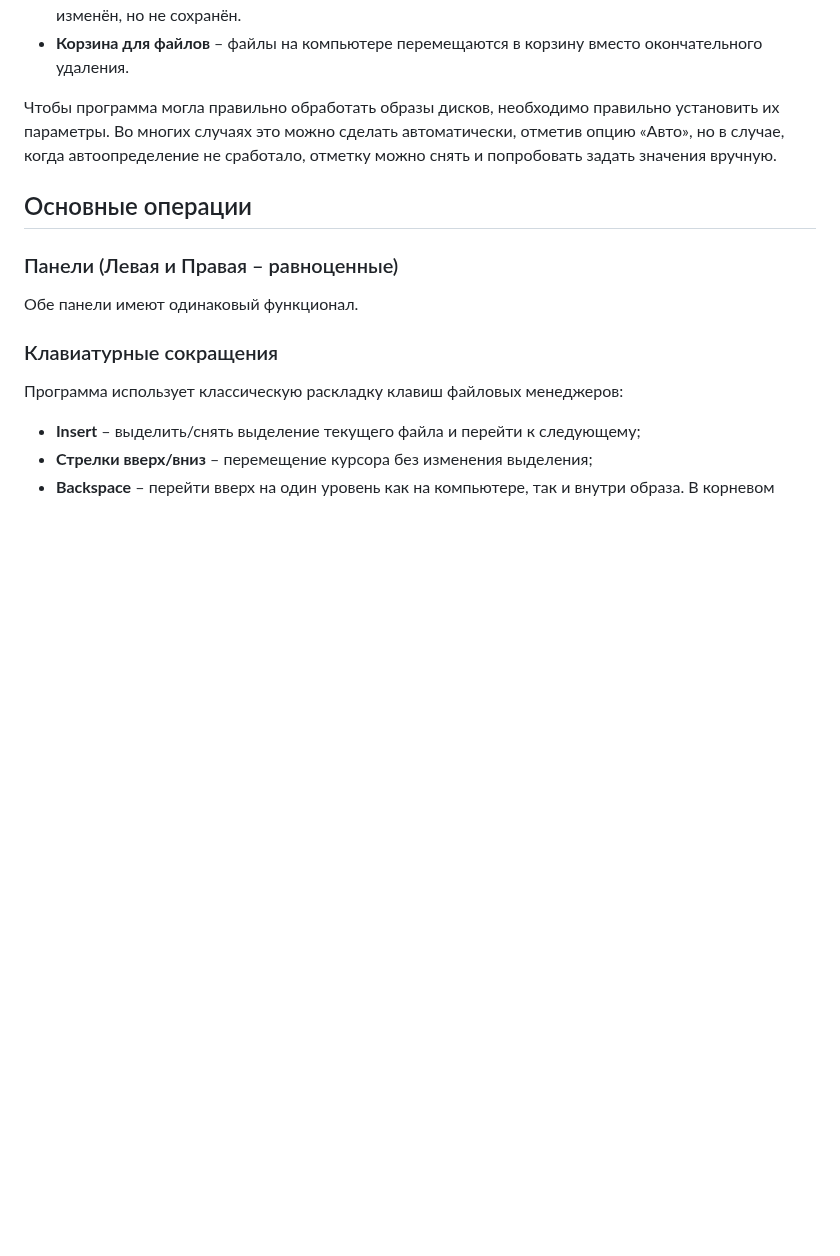
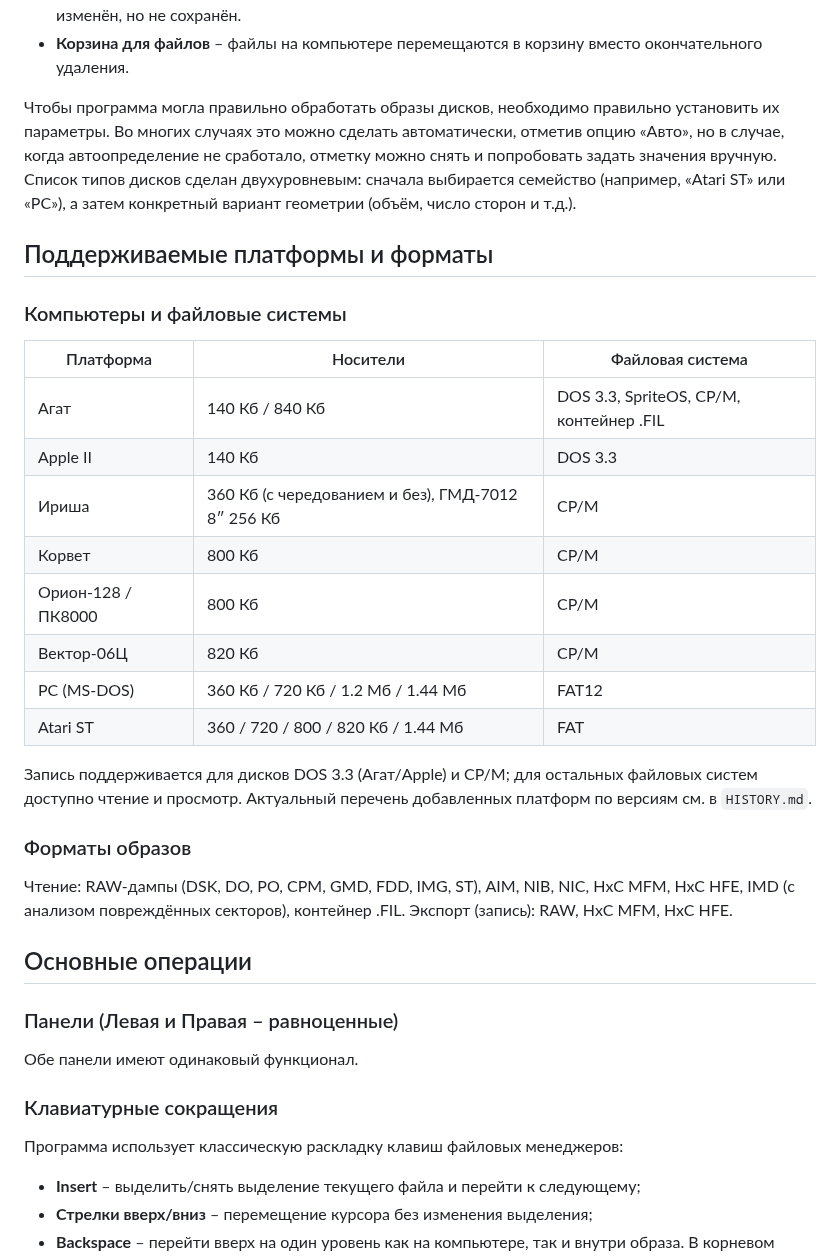
Before and after one commit to Ptr314/dsk_commander, a Markdown page: MANUAL.md, the part around one of its changes. Rendered like a GitHub page; blank space fills up the shorter version.

```diff
--- a/MANUAL.md
+++ b/MANUAL.md
@@ -15,7 +15,28 @@
 - **Проверка несохранённых изменений** &ndash; программа предупредит перед закрытием, если образ был изменён, но не сохранён.
 - **Корзина для файлов** &ndash; файлы на компьютере перемещаются в корзину вместо окончательного удаления.
 
-Чтобы программа могла правильно обработать образы дисков, необходимо правильно установить их параметры. Во многих случаях это можно сделать автоматически, отметив опцию &laquo;Авто&raquo;, но в случае, когда автоопределение не сработало, отметку можно снять и попробовать задать значения вручную.
+Чтобы программа могла правильно обработать образы дисков, необходимо правильно установить их параметры. Во многих случаях это можно сделать автоматически, отметив опцию &laquo;Авто&raquo;, но в случае, когда автоопределение не сработало, отметку можно снять и попробовать задать значения вручную. Список типов дисков сделан двухуровневым: сначала выбирается семейство (например, &laquo;Atari ST&raquo; или &laquo;PC&raquo;), а затем конкретный вариант геометрии (объём, число сторон и т.д.).
+
+## Поддерживаемые платформы и форматы
+
+### Компьютеры и файловые системы
+
+| Платформа | Носители | Файловая система |
+| --- | --- | --- |
+| Агат | 140 Кб / 840 Кб | DOS 3.3, SpriteOS, CP/M, контейнер .FIL |
+| Apple II | 140 Кб | DOS 3.3 |
+| Ириша | 360 Кб (с чередованием и без), ГМД-7012 8&Prime; 256 Кб | CP/M |
+| Корвет | 800 Кб | CP/M |
+| Орион-128 / ПК8000 | 800 Кб | CP/M |
+| Вектор-06Ц | 820 Кб | CP/M |
+| PC (MS-DOS) | 360 Кб / 720 Кб / 1.2 Мб / 1.44 Мб | FAT12 |
+| Atari ST | 360 / 720 / 800 / 820 Кб / 1.44 Мб | FAT |
+
+Запись поддерживается для дисков DOS 3.3 (Агат/Apple) и CP/M; для остальных файловых систем доступно чтение и просмотр. Актуальный перечень добавленных платформ по версиям см. в `HISTORY.md`.
+
+### Форматы образов
+
+Чтение: RAW-дампы (DSK, DO, PO, CPM, GMD, FDD, IMG, ST), AIM, NIB, NIC, HxC MFM, HxC HFE, IMD (с анализом повреждённых секторов), контейнер .FIL. Экспорт (запись): RAW, HxC MFM, HxC HFE.
 
 ## Основные операции
 
```
Also changed, not shown: other parts of MANUAL.md (+16 -1 lines), screenshots/explorer.png (added).
